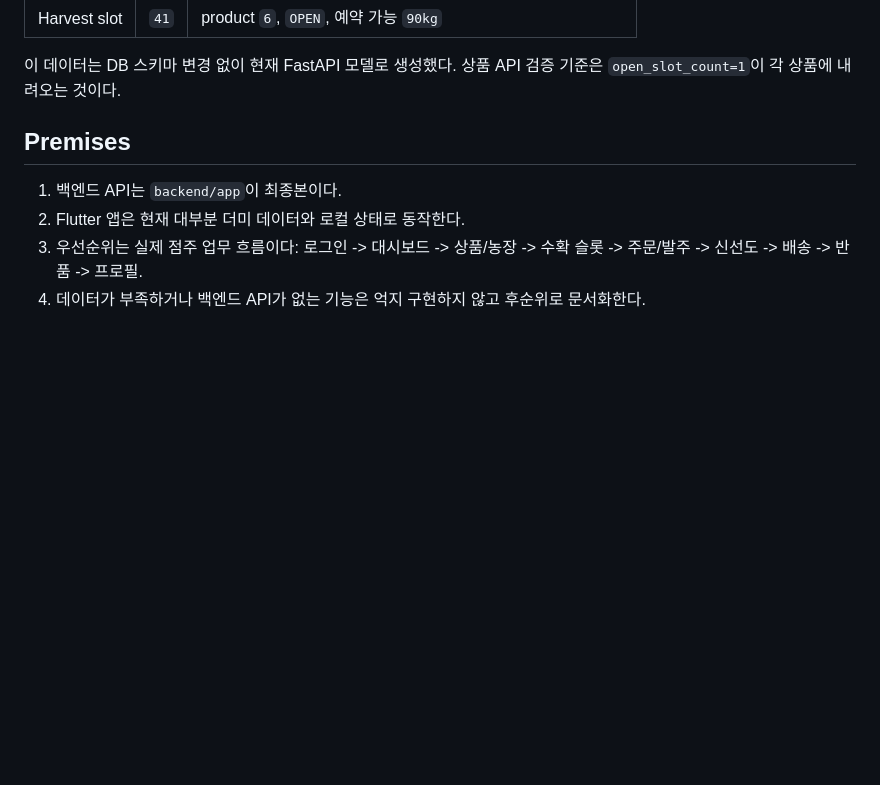
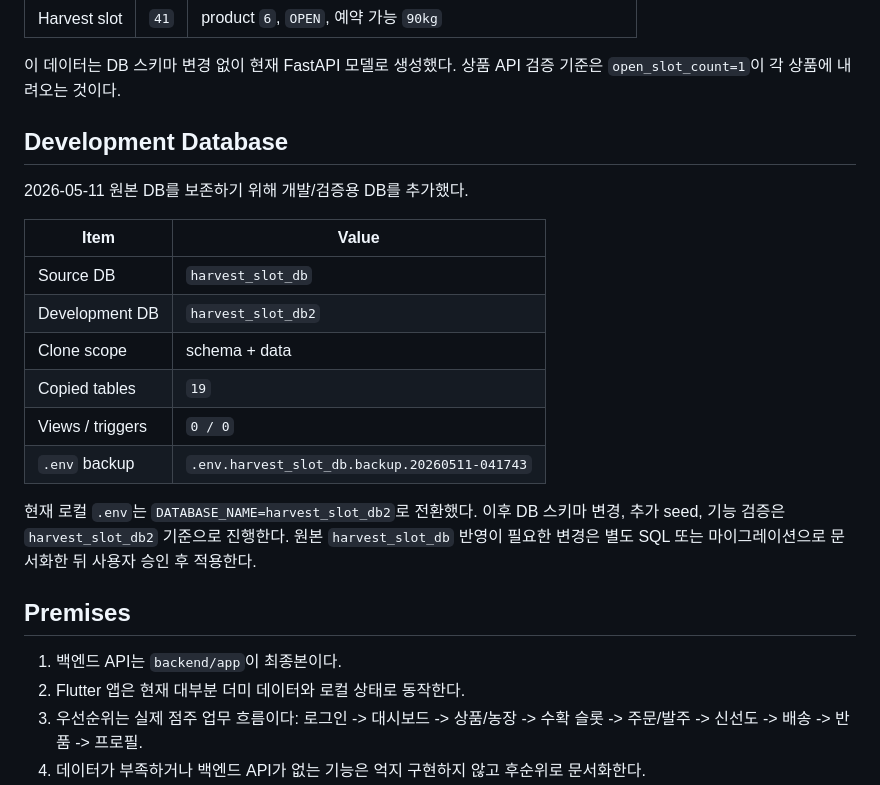
Before and after one commit to AI-MegaStudy/SMART_APP2, a Markdown page: docs/planning/SMART_APP_FASTAPI_INTEGRATION_PLAN.md, the part around the change. GitHub-like rendering; blank space fills up the shorter version.

Commit message:
Document development database clone

```diff
--- a/docs/planning/SMART_APP_FASTAPI_INTEGRATION_PLAN.md
+++ b/docs/planning/SMART_APP_FASTAPI_INTEGRATION_PLAN.md
@@ -42,6 +42,21 @@ SMART_WEB은 API client, repository, model mapping 패턴만 참고한다. 파
 | Harvest slot | `41` | product `6`, `OPEN`, 예약 가능 `90kg` |
 
 이 데이터는 DB 스키마 변경 없이 현재 FastAPI 모델로 생성했다. 상품 API 검증 기준은 `open_slot_count=1`이 각 상품에 내려오는 것이다.
+
+## Development Database
+
+2026-05-11 원본 DB를 보존하기 위해 개발/검증용 DB를 추가했다.
+
+| Item | Value |
+|---|---|
+| Source DB | `harvest_slot_db` |
+| Development DB | `harvest_slot_db2` |
+| Clone scope | schema + data |
+| Copied tables | `19` |
+| Views / triggers | `0 / 0` |
+| `.env` backup | `.env.harvest_slot_db.backup.20260511-041743` |
+
+현재 로컬 `.env`는 `DATABASE_NAME=harvest_slot_db2`로 전환했다. 이후 DB 스키마 변경, 추가 seed, 기능 검증은 `harvest_slot_db2` 기준으로 진행한다. 원본 `harvest_slot_db` 반영이 필요한 변경은 별도 SQL 또는 마이그레이션으로 문서화한 뒤 사용자 승인 후 적용한다.
 
 ## Premises
 
```
